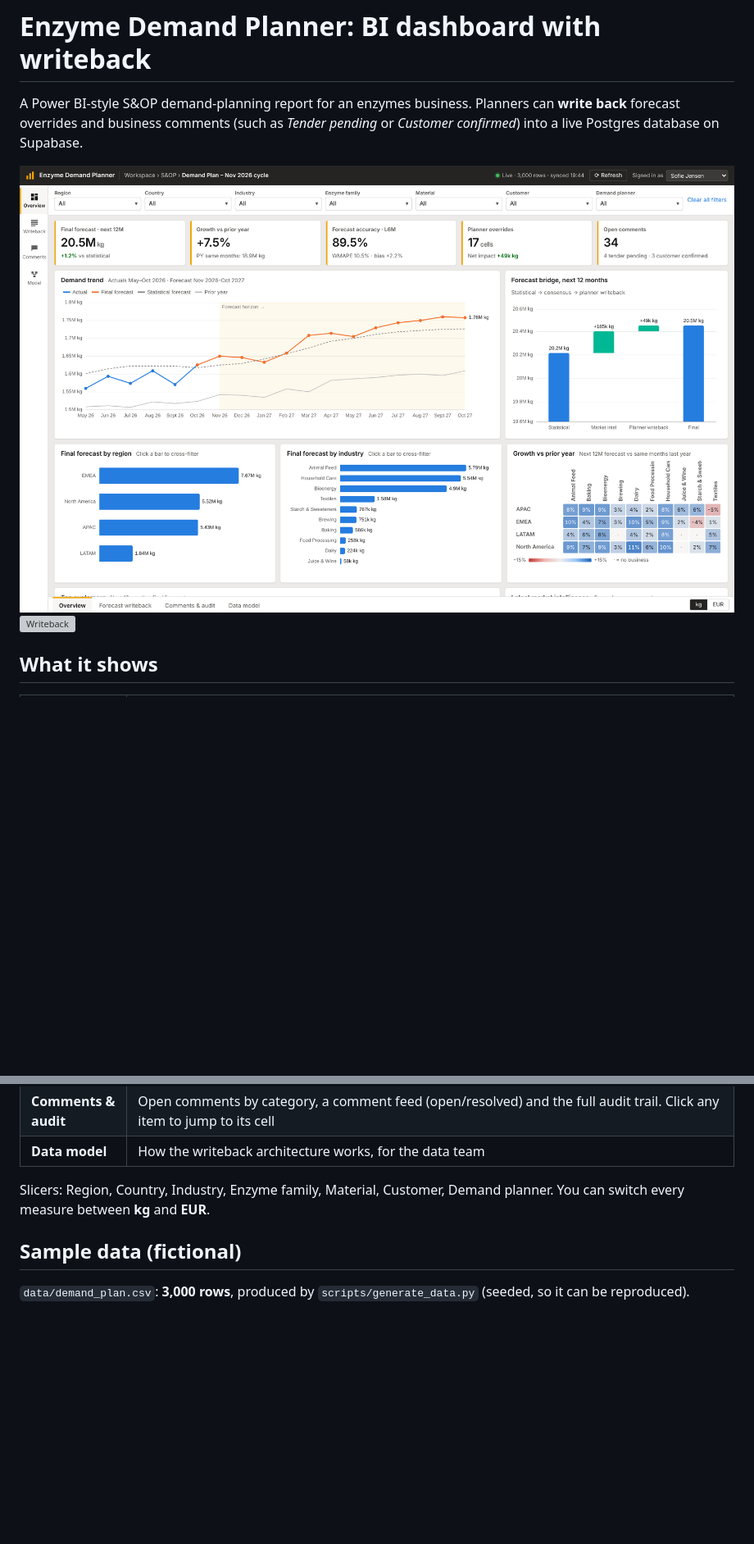
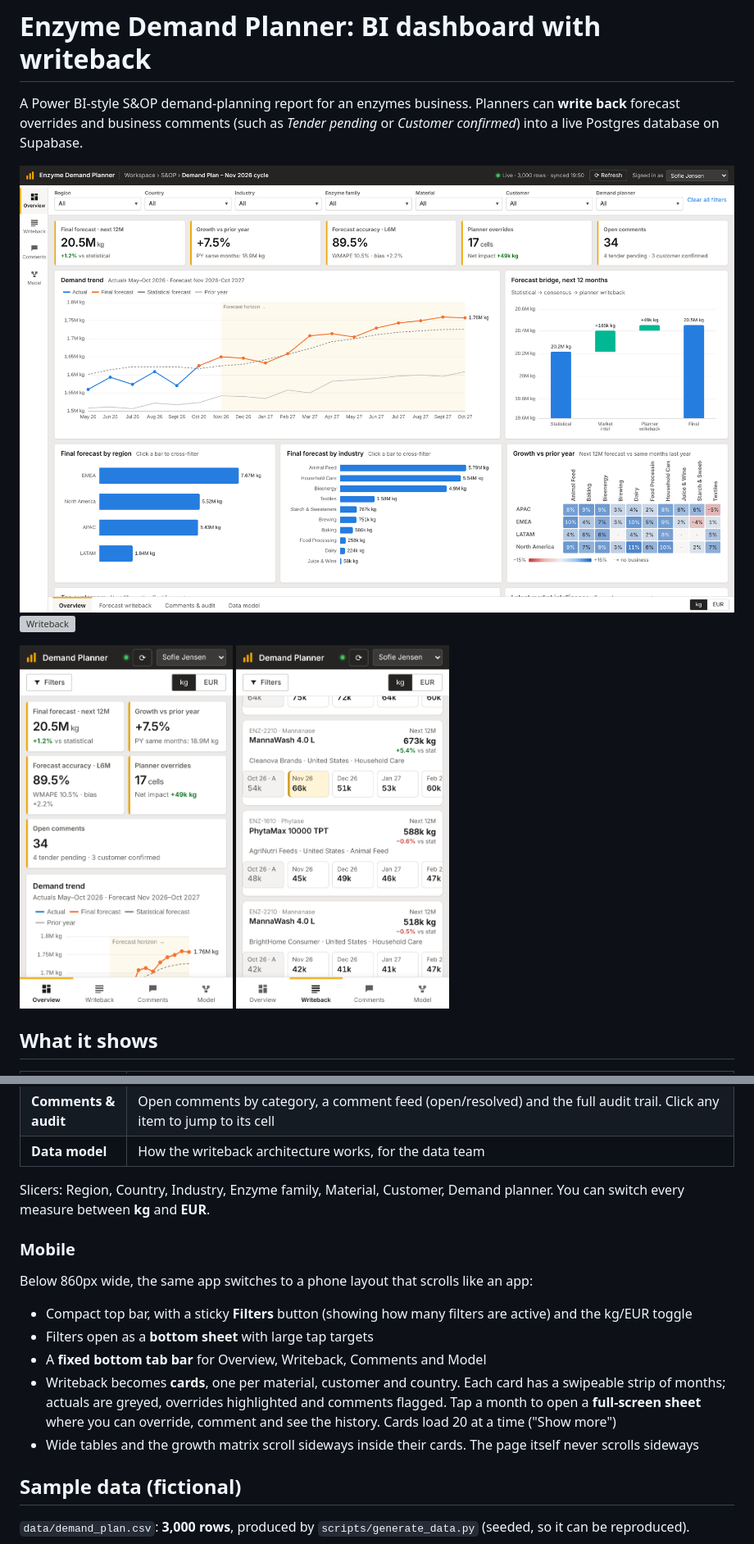
Before and after one commit to domjau/dashboard, a Markdown page: README.md, 2 parts joined by grey strips. Shown at 82% size. Drawn GitHub-style; pictures changed too: docs/mobile-overview.png (added), docs/mobile-writeback.png (added), docs/overview.png; blank space fills up the shorter version; grey boxes are pictures that could not be loaded.

```diff
--- a/README.md
+++ b/README.md
@@ -4,6 +4,11 @@ A Power BI-style S&OP demand-planning report for an enzymes business. Planners c
 
 ![Overview](docs/overview.png)
 ![Writeback](docs/writeback.png)
+
+<p>
+<img src="docs/mobile-overview.png" width="260" alt="Mobile overview">
+<img src="docs/mobile-writeback.png" width="260" alt="Mobile writeback">
+</p>
 
 ## What it shows
 
@@ -16,6 +21,15 @@ A Power BI-style S&OP demand-planning report for an enzymes business. Planners c
 | **Data model** | How the writeback architecture works, for the data team |
 
 Slicers: Region, Country, Industry, Enzyme family, Material, Customer, Demand planner. You can switch every measure between **kg** and **EUR**.
+
+### Mobile
+
+Below 860px wide, the same app switches to a phone layout that scrolls like an app:
+- Compact top bar, with a sticky **Filters** button (showing how many filters are active) and the kg/EUR toggle
+- Filters open as a **bottom sheet** with large tap targets
+- A **fixed bottom tab bar** for Overview, Writeback, Comments and Model
+- Writeback becomes **cards**, one per material, customer and country. Each card has a swipeable strip of months; actuals are greyed, overrides highlighted and comments flagged. Tap a month to open a **full-screen sheet** where you can override, comment and see the history. Cards load 20 at a time ("Show more")
+- Wide tables and the growth matrix scroll sideways inside their cards. The page itself never scrolls sideways
 
 ## Sample data (fictional)
 
```
Also changed, not shown: 4 other files.
